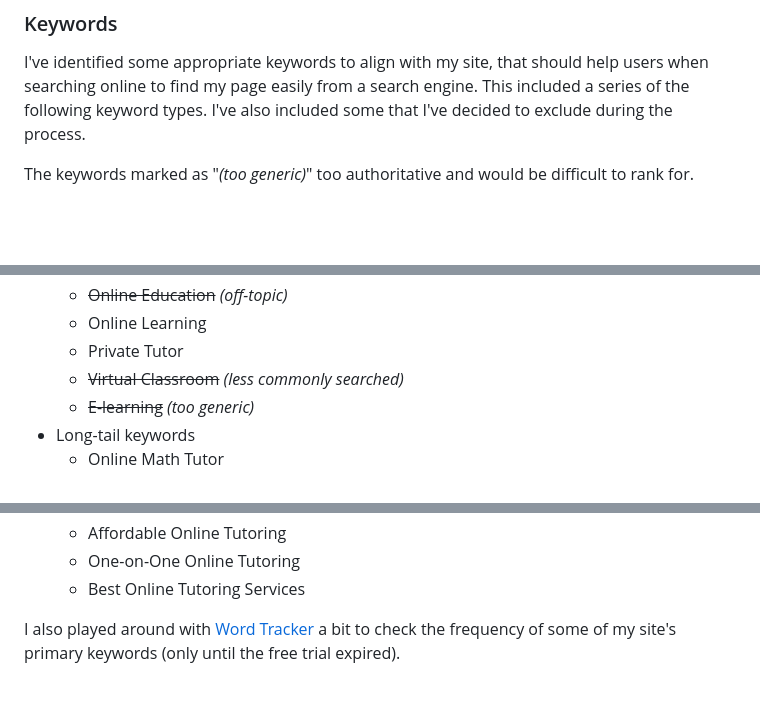
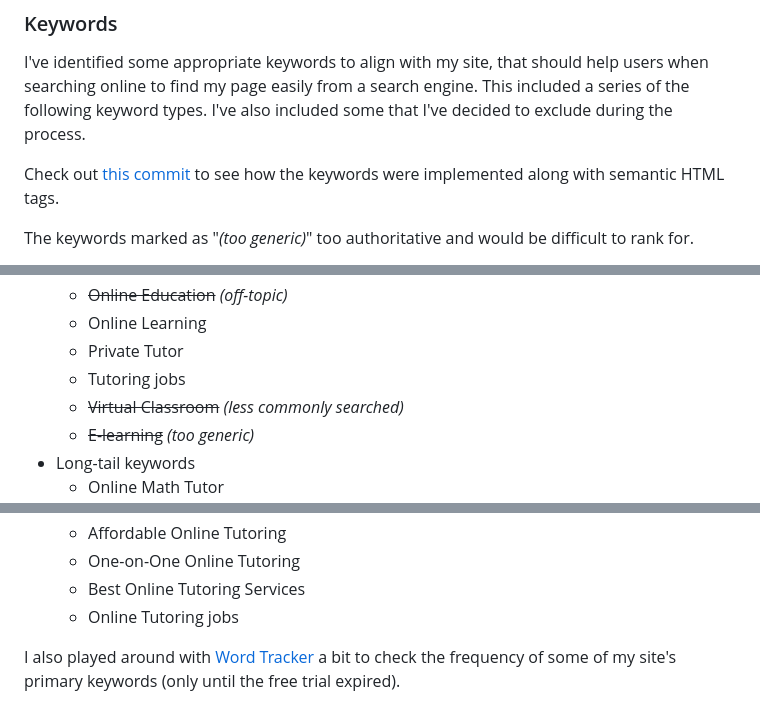
Before and after one commit to benschaf/gipfel-lerner, a Markdown page: README.md, 3 parts joined by grey strips. GitHub-like rendering; blank space fills up the shorter version.

Commit message:
doc: add SEO commit to documentation

```diff
--- a/README.md
+++ b/README.md
@@ -819,6 +819,8 @@ I've identified some appropriate keywords to align with my site, that should hel
 when searching online to find my page easily from a search engine.
 This included a series of the following keyword types. I've also included some that I've decided to exclude during the process.
 
+Check out [this commit](c23e09cd80d2b466e50f83a7562976e49dfac1dc) to see how the keywords were implemented along with semantic HTML tags.
+
 The keywords marked as "*(too generic)*" too authoritative and would be difficult to rank for.
 
 - Short-tail (head terms) keywords
@@ -834,6 +836,7 @@ The keywords marked as "*(too generic)*" too authoritative and would be difficul
     - ~~Online Education~~ *(off-topic)*
     - Online Learning
     - Private Tutor
+    - Tutoring jobs
     - ~~Virtual Classroom~~ *(less commonly searched)*
     - ~~E-learning~~ *(too generic)*
 - Long-tail keywords
@@ -848,6 +851,7 @@ The keywords marked as "*(too generic)*" too authoritative and would be difficul
     - Affordable Online Tutoring
     - One-on-One Online Tutoring
     - Best Online Tutoring Services
+    - Online Tutoring jobs
 
 I also played around with [Word Tracker](https://www.wordtracker.com) a bit
 to check the frequency of some of my site's primary keywords (only until the free trial expired).
```
